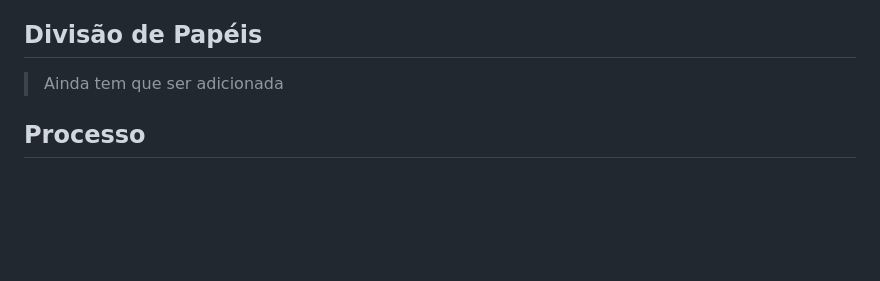
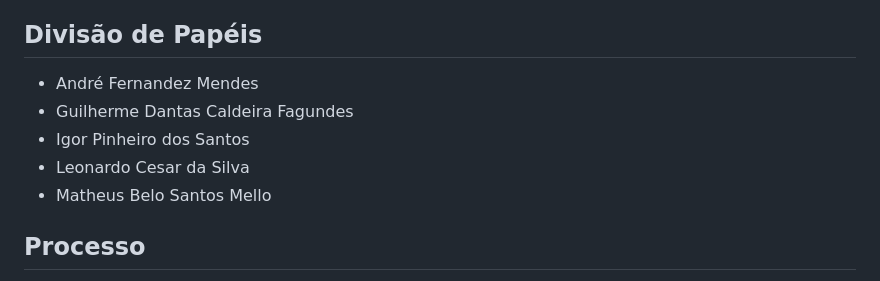
Before and after one commit to ICEI-PUC-Minas-PPLES-TI/PLF-ES-2021-2-TI1-7924100-02-gastos-e-comparacao-de-precos-1, a Markdown page: Documentacao/5-Gerenciamento-Projeto.md, the part around the change. Rendered like a GitHub page; blank space fills up the shorter version.

Commit message:
alteracao gerenciamento e interface
revisão gerenciamento e interface

```diff
--- a/Documentacao/5-Gerenciamento-Projeto.md
+++ b/Documentacao/5-Gerenciamento-Projeto.md
@@ -3,7 +3,14 @@
 A metologia ágil será utilizada para fazer o controle das demandas e sprints ao longo do projeto. Serão feitas 1 ou 2 reuniões semanais para controle das tasks assim como um controle via kanban utilizando o Trello.
 ## Divisão de Papéis
 
-> Ainda tem que ser adicionada
+
+- André Fernandez Mendes
+- Guilherme Dantas Caldeira Fagundes
+- Igor Pinheiro dos Santos
+- Leonardo Cesar da Silva
+- Matheus Belo Santos Mello
+
+
 ## Processo
 
 O grupo irá utilizar o Trello para controlar o processo de tasks criadas. Cada taks irá implementar uma demanda priorizada ao longo dos dias da sprint. Cada task recebe uma priorização ou status:
```
Also changed, not shown: Documentacao/3-Interface.md (+11 -4 lines), Documentacao/images/Interface/Interface.png (added).
